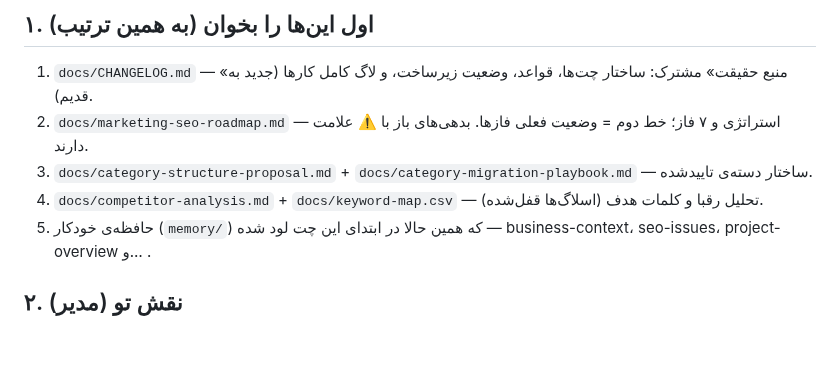
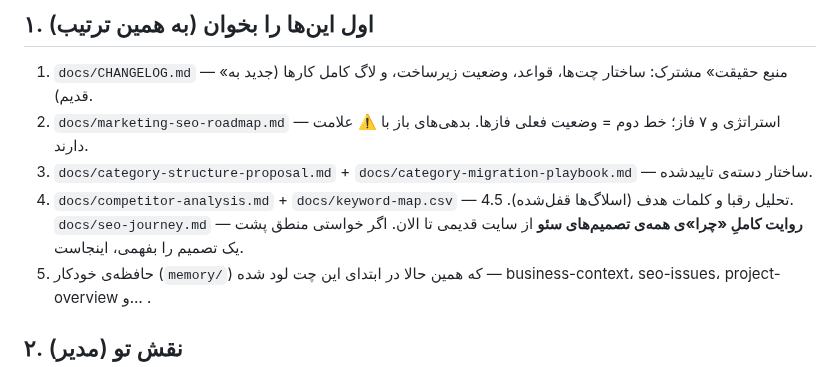
Before and after one commit to amirMasoudm/shop, a Markdown page: docs/START-HERE.md, the part around the change. Rendered like a GitHub page; blank space fills up the shorter version.

Commit message:
مدیر: سند جامع «سفر سئو» — روایت پیوسته‌ی همه‌ی تحلیل‌ها و چراهای مسیر سئو
Co-Authored-By: Claude Opus 4.8 <noreply@anthropic.com>

```diff
--- a/docs/START-HERE.md
+++ b/docs/START-HERE.md
@@ -8,6 +8,7 @@
 2. `docs/marketing-seo-roadmap.md` — استراتژی و ۷ فاز؛ خط دوم = وضعیت فعلی فازها. بدهی‌های باز با ⚠️ علامت دارند.
 3. `docs/category-structure-proposal.md` + `docs/category-migration-playbook.md` — ساختار دسته‌ی تاییدشده.
 4. `docs/competitor-analysis.md` + `docs/keyword-map.csv` — تحلیل رقبا و کلمات هدف (اسلاگ‌ها قفل‌شده).
+4.5. `docs/seo-journey.md` — **روایت کاملِ «چرا»ی همه‌ی تصمیم‌های سئو** از سایت قدیمی تا الان. اگر خواستی منطق پشت یک تصمیم را بفهمی، اینجاست.
 5. حافظه‌ی خودکار (`memory/`) که همین حالا در ابتدای این چت لود شده — business-context، seo-issues، project-overview و… .
 
 ## ۲. نقش تو (مدیر)
```
Also changed, not shown: docs/seo-journey.md (added, +83 -0 lines).
